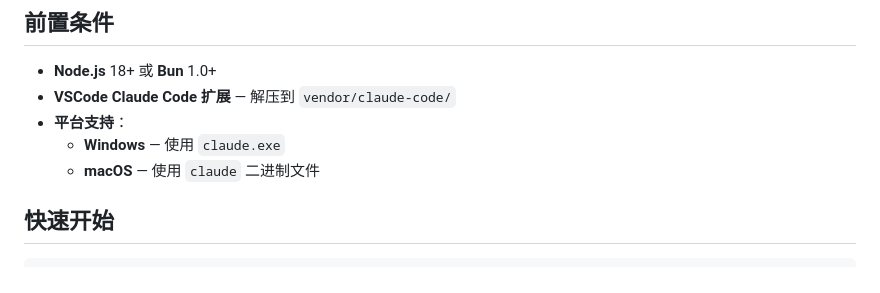
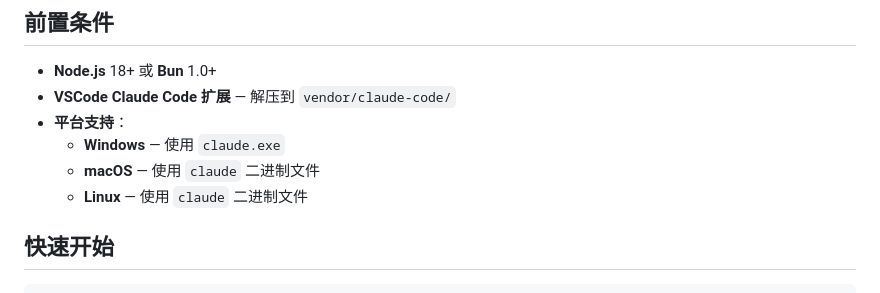
Before and after one commit to dreamhunter2333/claude-vs-ext-web, a Markdown page: README.zh-CN.md, the part around the change. Drawn GitHub-style.

Commit message:
docs: Add Linux platform support to README
Co-Authored-By: Claude Opus 4.6 <noreply@anthropic.com>

```diff
--- a/README.zh-CN.md
+++ b/README.zh-CN.md
@@ -60,6 +60,7 @@ graph TB
 - **平台支持**：
   - **Windows** — 使用 `claude.exe`
   - **macOS** — 使用 `claude` 二进制文件
+  - **Linux** — 使用 `claude` 二进制文件
 
 ## 快速开始
 
```
Also changed, not shown: README.md (+1 -0 lines).
